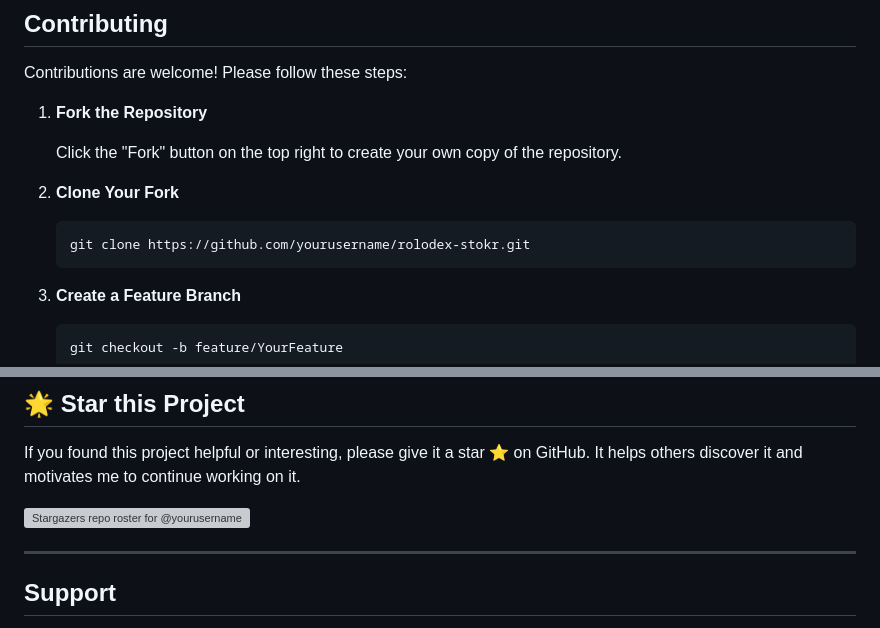
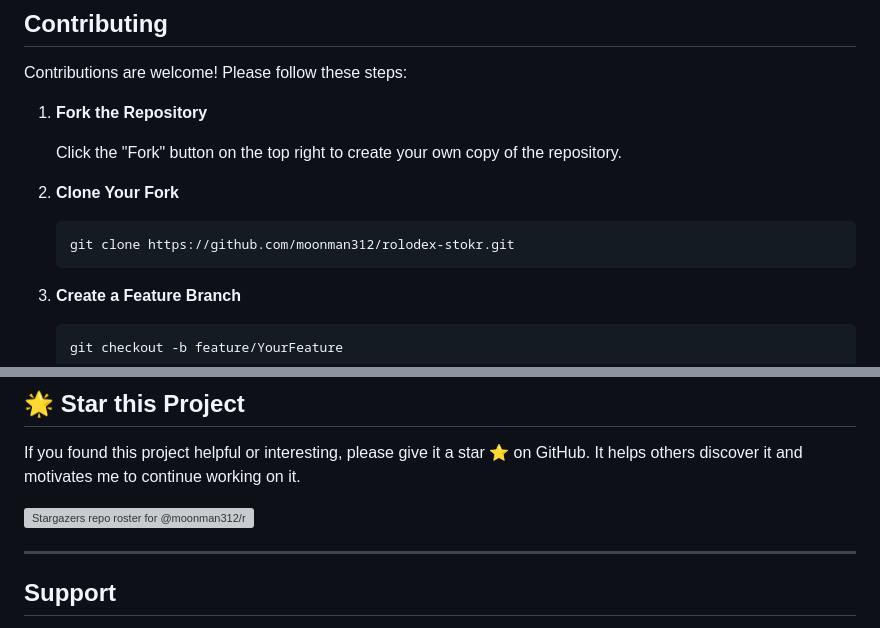
Before and after one commit to moonman312/rolodex-stokr, a Markdown page: README.md, 2 parts joined by grey strips. Drawn GitHub-style; grey boxes are pictures that could not be loaded.

Commit message:
getting rid of default file paths

```diff
--- a/README.md
+++ b/README.md
@@ -213,7 +213,7 @@ Contributions are welcome! Please follow these steps:
 2. **Clone Your Fork**
 
    ~~~bash
-   git clone https://github.com/yourusername/rolodex-stokr.git
+   git clone https://github.com/moonman312/rolodex-stokr.git
    ~~~
 
 3. **Create a Feature Branch**
@@ -268,7 +268,7 @@ This project is licensed under the GNU License - see the [LICENSE](LICENSE) file
 
 If you found this project helpful or interesting, please give it a star ⭐ on GitHub. It helps others discover it and motivates me to continue working on it.
 
-[![Stargazers repo roster for @yourusername/rolodex-stokr](https://reporoster.com/stars/yourusername/rolodex-stokr)](https://github.com/yourusername/rolodex-stokr/stargazers)
+[![Stargazers repo roster for @moonman312/rolodex-stokr](https://reporoster.com/stars/moonman312/rolodex-stokr)](https://github.com/moonman312/rolodex-stokr/stargazers)
 
 ---
 
```
Also changed, not shown: other parts of README.md (+1 -1 lines).
